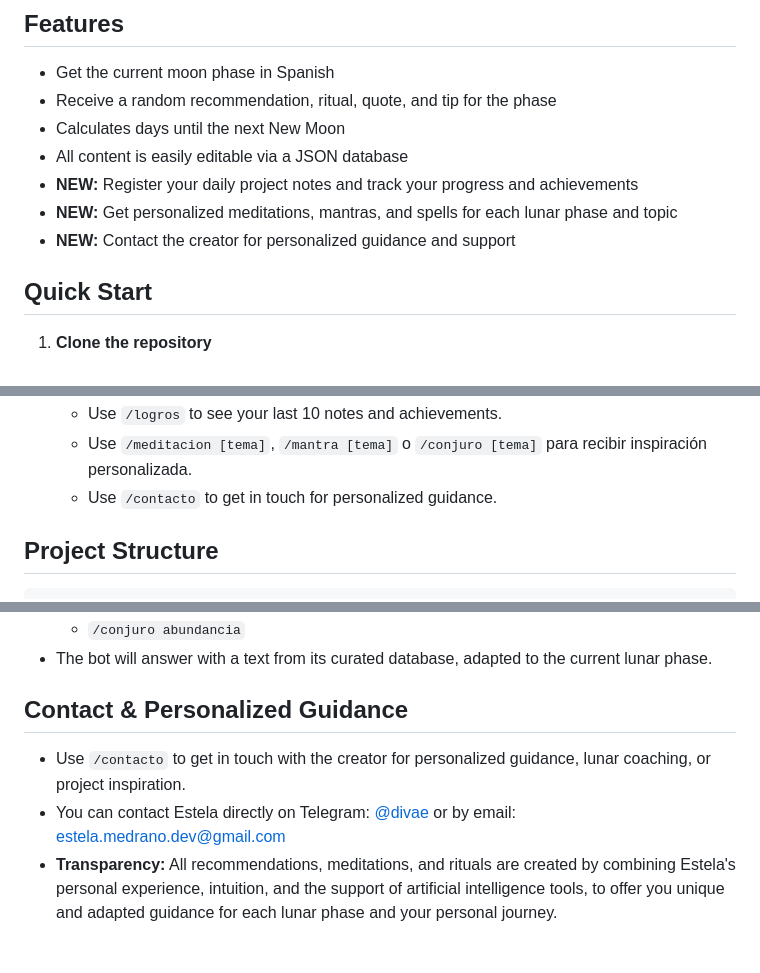
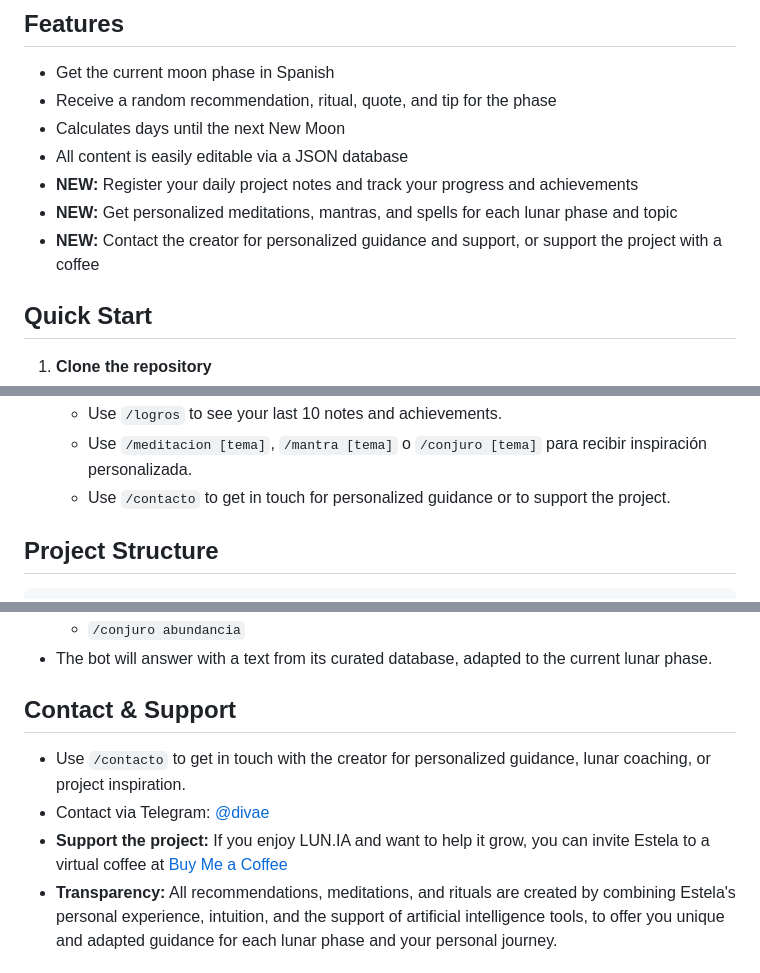
Before and after one commit to divae/lun_ia, a Markdown page: lunia-bot/README.md, 3 parts joined by grey strips. GitHub-like rendering.

Commit message:
docs: update contact section to include Buy Me a Coffee and clarify support options

```diff
--- a/lunia-bot/README.md
+++ b/lunia-bot/README.md
@@ -9,7 +9,7 @@ A Telegram bot that provides information about the current moon phase, recommend
 - All content is easily editable via a JSON database
 - **NEW:** Register your daily project notes and track your progress and achievements
 - **NEW:** Get personalized meditations, mantras, and spells for each lunar phase and topic
-- **NEW:** Contact the creator for personalized guidance and support
+- **NEW:** Contact the creator for personalized guidance and support, or support the project with a coffee
 
 ## Quick Start
 
@@ -43,7 +43,7 @@ A Telegram bot that provides information about the current moon phase, recommend
    - Use `/anotar` to register a new note at any time.
    - Use `/logros` to see your last 10 notes and achievements.
    - Use `/meditacion [tema]`, `/mantra [tema]` o `/conjuro [tema]` para recibir inspiración personalizada.
-   - Use `/contacto` to get in touch for personalized guidance.
+   - Use `/contacto` to get in touch for personalized guidance or to support the project.
 
 ## Project Structure
 
@@ -77,9 +77,10 @@ lunia-bot/
   - `/conjuro abundancia`
 - The bot will answer with a text from its curated database, adapted to the current lunar phase.
 
-## Contact & Personalized Guidance
+## Contact & Support
 - Use `/contacto` to get in touch with the creator for personalized guidance, lunar coaching, or project inspiration.
-- You can contact Estela directly on Telegram: [@divae](https://t.me/divae) or by email: estela.medrano.dev@gmail.com
+- Contact via Telegram: [@divae](https://t.me/divae)
+- **Support the project:** If you enjoy LUN.IA and want to help it grow, you can invite Estela to a virtual coffee at [Buy Me a Coffee](https://buymeacoffee.com/estela)
 - **Transparency:** All recommendations, meditations, and rituals are created by combining Estela's personal experience, intuition, and the support of artificial intelligence tools, to offer you unique and adapted guidance for each lunar phase and your personal journey.
 
 ## Security: Keeping Your Token Safe
```
